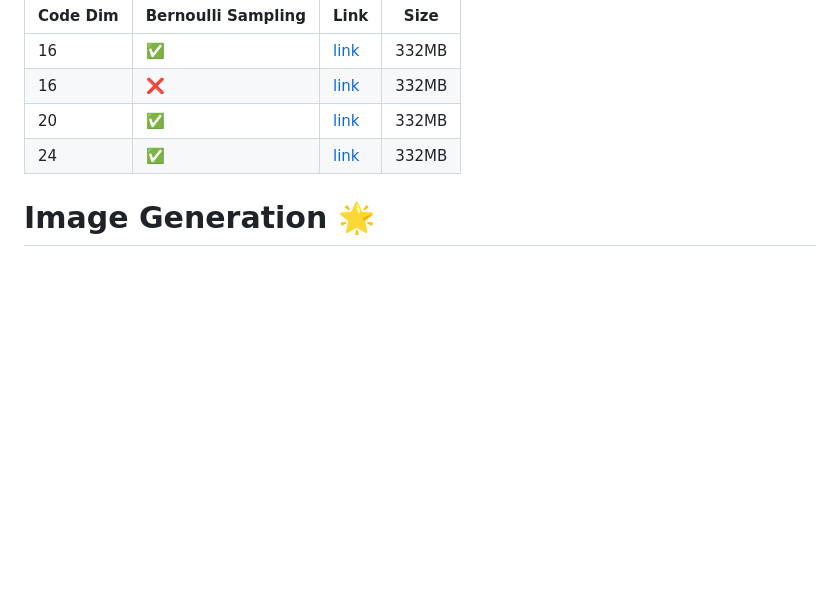
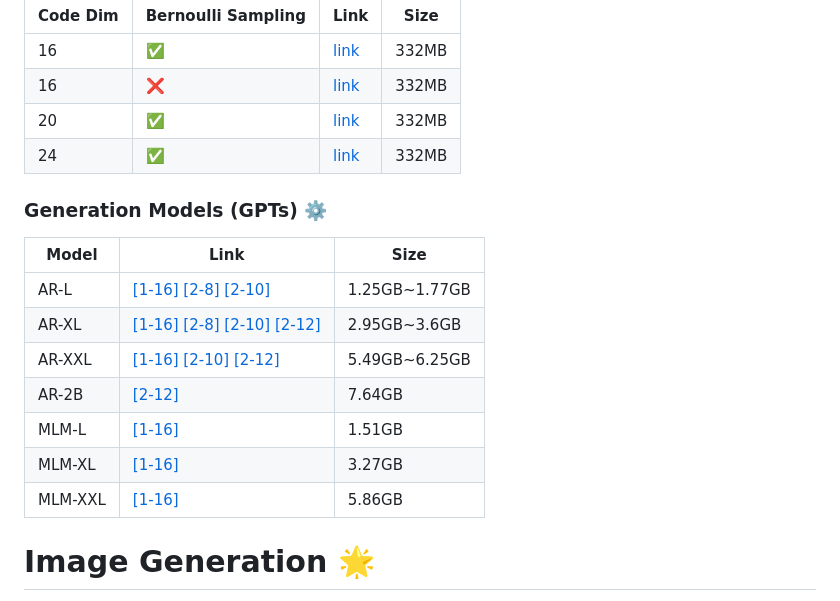
Before and after one commit to Pepper-lll/LMforImageGeneration, a Markdown page: README.md, the part around one of its changes. Rendered like a GitHub page; blank space fills up the shorter version.

````diff
--- a/README.md
+++ b/README.md
@@ -33,6 +33,17 @@ You can download the checkpoints for the image tokenizers (BAE) and generation m
 | 20  | ✅  | [link](https://huggingface.co/xuantonglll/ELM/resolve/main/bae/bae_20/binaryae_ema.th?download=true) | 332MB |
 | 24  | ✅  | [link](https://huggingface.co/xuantonglll/ELM/resolve/main/bae/bae_24/binaryae_ema.th?download=true)| 332MB |
 
+### Generation Models (GPTs) ⚙️
+| Model  | Link | Size |
+| ------------- | -------------| -------------|
+|AR-L |[[1-16]]()  [[2-8]]() [[2-10]](https://huggingface.co/xuantonglll/ELM/resolve/main/gpt/L-2-10.pth?download=true)| 1.25GB~1.77GB|
+|AR-XL | [[1-16]]() [[2-8]]() [[2-10]]()  [[2-12]]() | 2.95GB~3.6GB|
+|AR-XXL | [[1-16]]() [[2-10]]()  [[2-12]]() | 5.49GB~6.25GB|
+|AR-2B | [[2-12]]() | 7.64GB|
+|MLM-L | [[1-16]]() | 1.51GB|
+|MLM-XL | [[1-16]]() | 3.27GB|
+|MLM-XXL | [[1-16]]() | 5.86GB|
+
 # Image Generation 🌟
 If you want to generated samples with our pretrained models, run
 ```
````
Also changed, not shown: other parts of README.md (+1 -1 lines).
